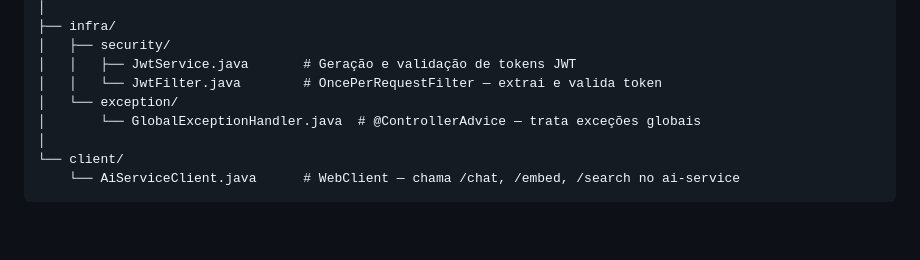
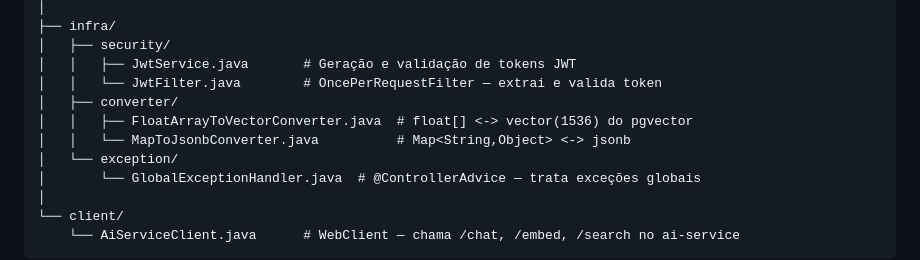
Before and after one commit to brunomota7/corporate-ai-assistant, a Markdown page: docs/ARCHITECTURE.md, the part around one of its changes. GitHub-like rendering; blank space fills up the shorter version.

```diff
--- a/docs/ARCHITECTURE.md
+++ b/docs/ARCHITECTURE.md
@@ -84,6 +84,9 @@ br.com.api_core/
 │   ├── security/
 │   │   ├── JwtService.java       # Geração e validação de tokens JWT
 │   │   └── JwtFilter.java        # OncePerRequestFilter — extrai e valida token
+│   ├── converter/
+│   │   ├── FloatArrayToVectorConverter.java  # float[] <-> vector(1536) do pgvector
+│   │   └── MapToJsonbConverter.java          # Map<String,Object> <-> jsonb
 │   └── exception/
 │       └── GlobalExceptionHandler.java  # @ControllerAdvice — trata exceções globais
 │
```
Also changed, not shown: other parts of docs/ARCHITECTURE.md (+50 -0 lines).
